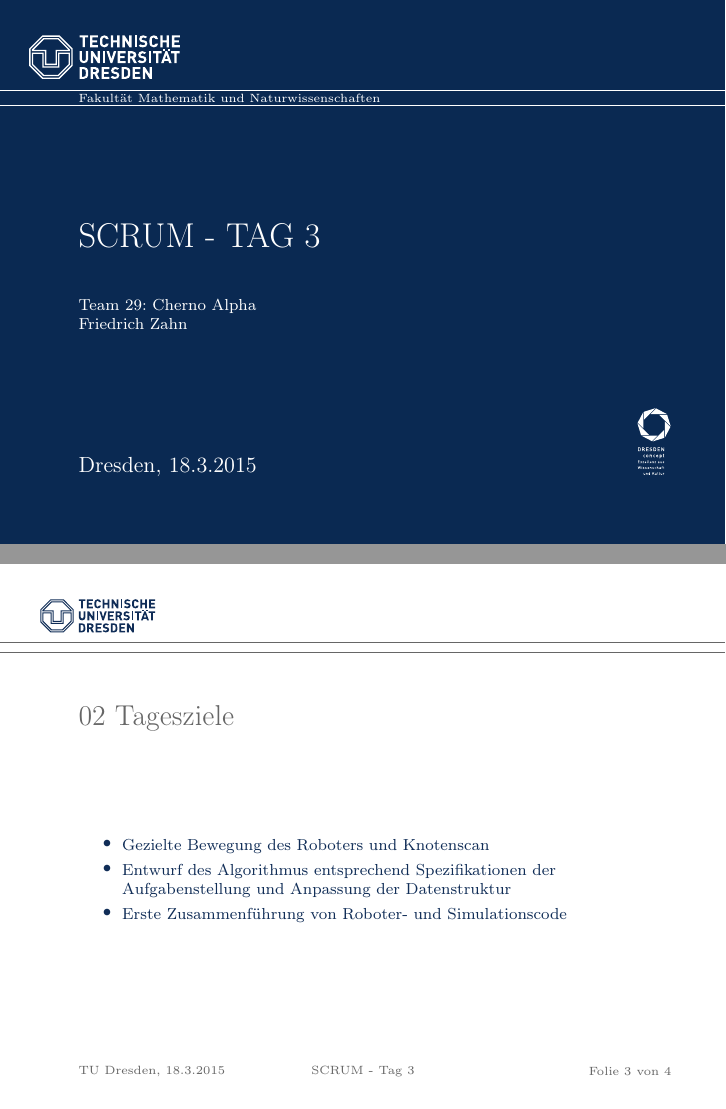
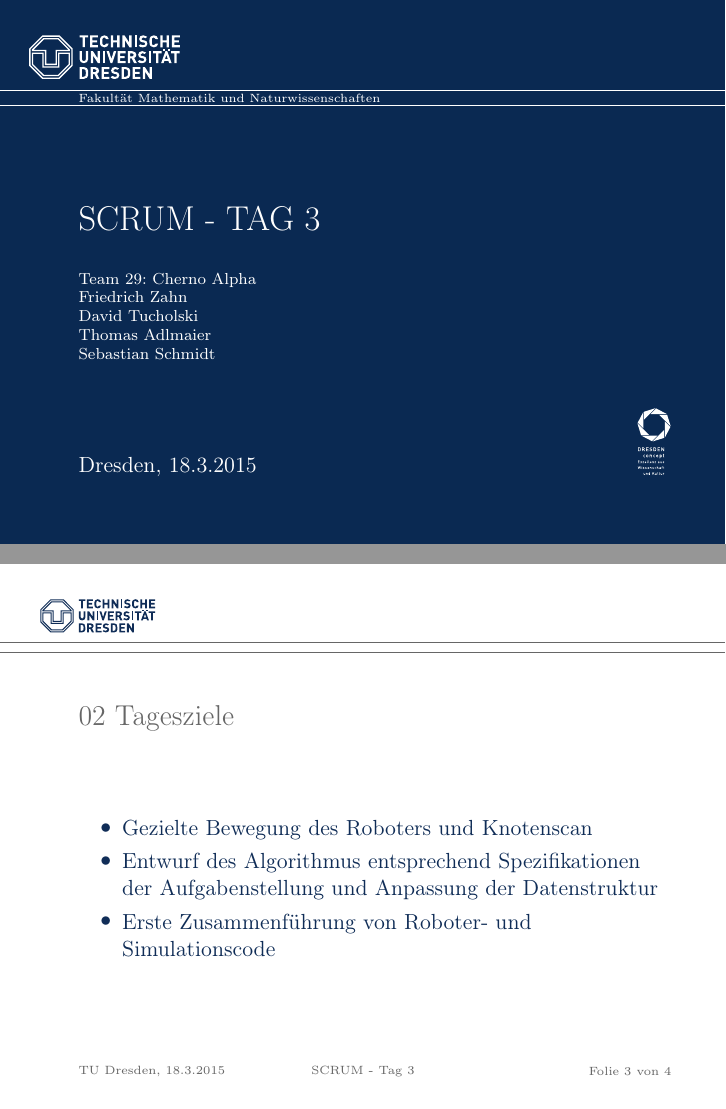
Before and after one commit to BastiSchmidt/robo15, LaTeX slides (Präsentation + SCRUMs/2015-03-18/2015-03-18.tex): pages 1 and 3 of 4, joined at a grey line. Compiled offline with pdfLaTeX.

Commit message:
Layout fix for SCRUM 2015-03-18

```diff
--- a/Präsentation + SCRUMs/2015-03-18/2015-03-18.tex
+++ b/Präsentation + SCRUMs/2015-03-18/2015-03-18.tex
@@ -8,7 +8,13 @@
 \begin{document}
 \einrichtung{Fakultät Mathematik und Naturwissenschaften}
 \title{SCRUM - Tag 3}
-\author{Team 29: Cherno Alpha \\ Friedrich Zahn}
+\author{Team 29: Cherno Alpha \\
+Friedrich Zahn \\
+David Tucholski \\
+Thomas Adlmaier \\
+Sebastian Schmidt
+}
+
 \date{18.3.2015}
 \maketitle
 
@@ -25,6 +32,7 @@
 \section{Tagesziele}
 \begin{frame}
 \frametitle{Tagesziele}
+\normalsize
 \begin{itemize}
   \item Gezielte Bewegung des Roboters und Knotenscan
   \item Entwurf des Algorithmus entsprechend Spezifikationen der Aufgabenstellung und Anpassung der Datenstruktur
```
Also changed, not shown: Präsentation + SCRUMs/2015-03-18/2015-03-18.pdf, Präsentation + SCRUMs/2015-03-18/2015-03-18.tex (2 more changed lines).
